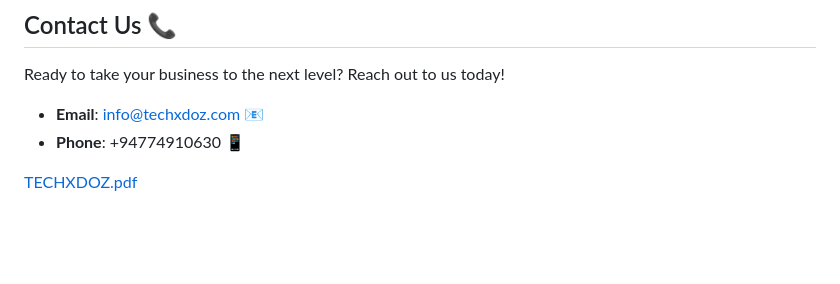
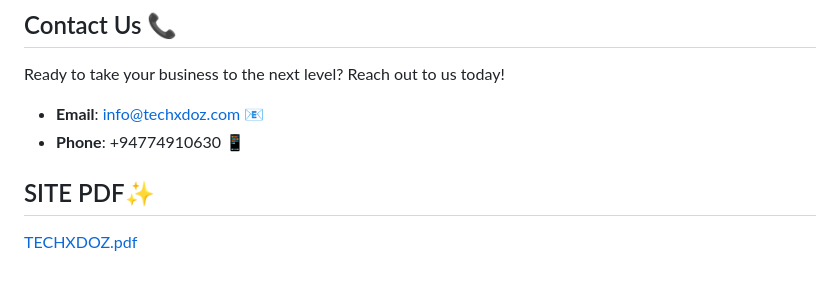
Before and after one commit to SE-LAPS/TECHXDOZ, a Markdown page: README.md, the part around the change. Drawn GitHub-style; blank space fills up the shorter version.

```diff
--- a/README.md
+++ b/README.md
@@ -56,4 +56,5 @@ Ready to take your business to the next level? Reach out to us today!
 - **Email**: [info@techxdoz.com](mailto:info@techxdoz.com) 📧
 - **Phone**: +94774910630 📱
 
+## SITE PDF✨
 [TECHXDOZ.pdf](https://github.com/user-attachments/files/17373166/TECHXDOZ.pdf)
```
